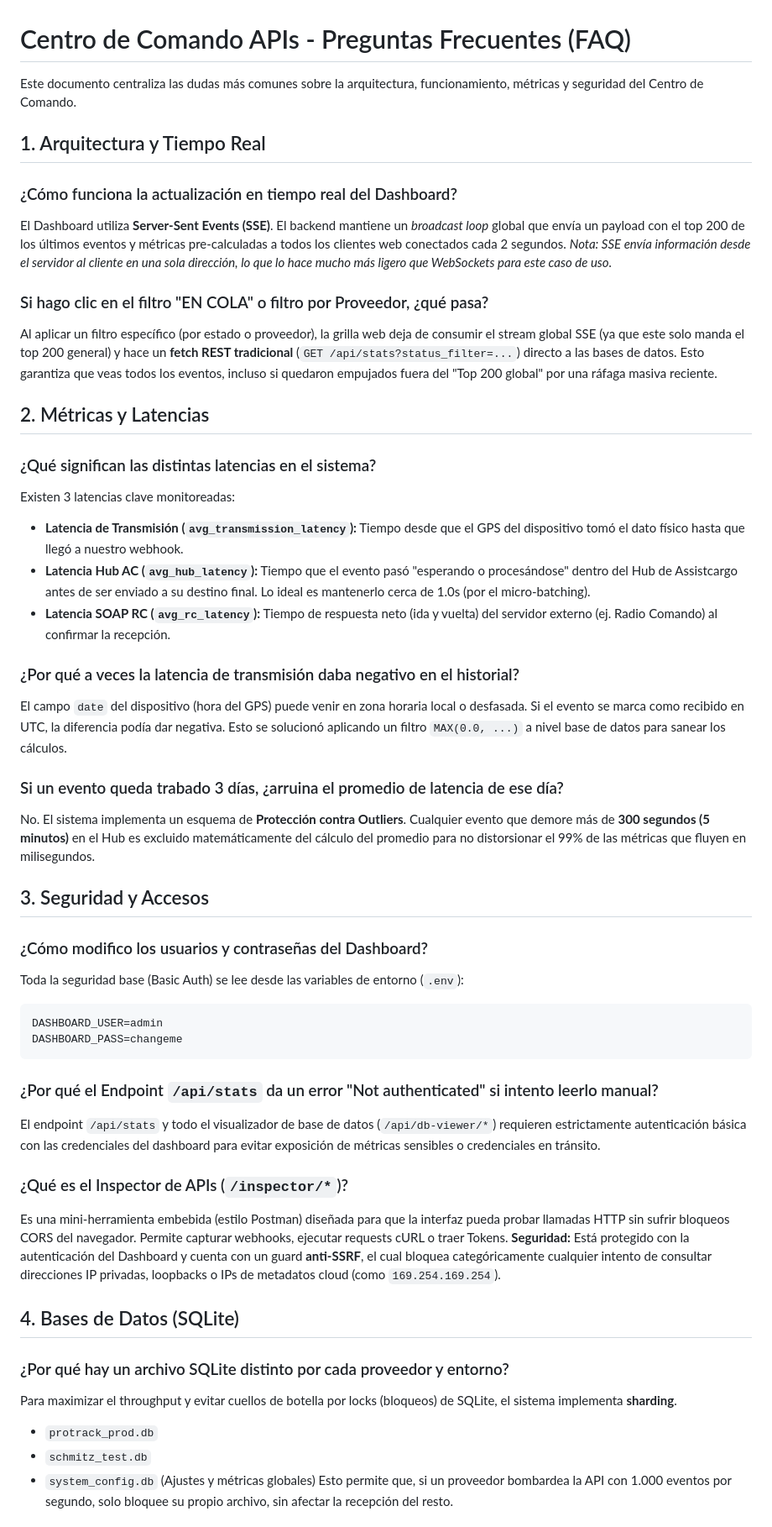
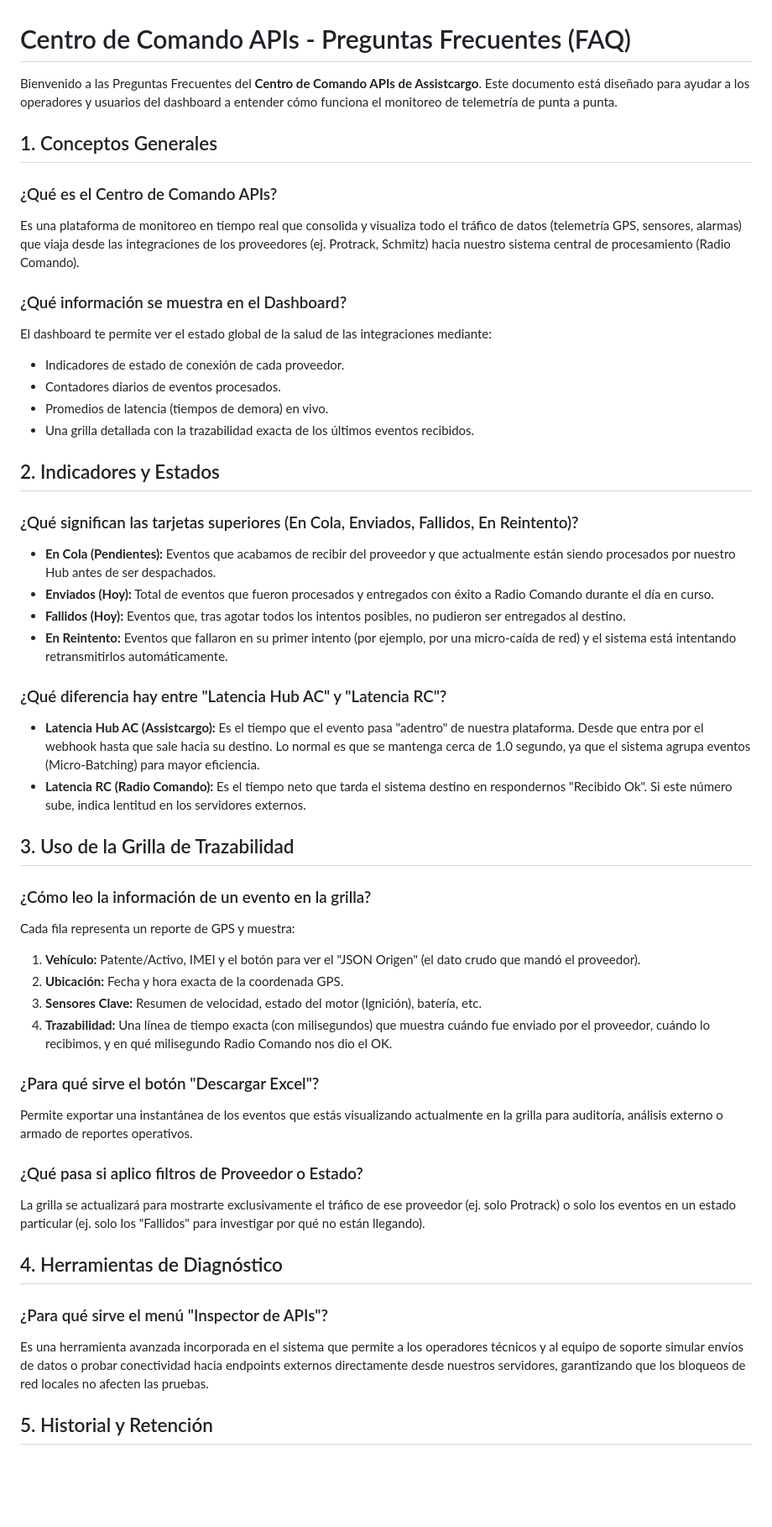
Before and after one commit to Gustavo1986-2015/Centro_de_Comando_APIs, a Markdown page: FAQ.md, the part around one of its changes. Shown at 84% size. GitHub-like rendering; blank space fills up the shorter version.

Commit message:
docs: rewrite FAQ.md for external operational users

````diff
--- a/FAQ.md
+++ b/FAQ.md
@@ -1,52 +1,50 @@
 # Centro de Comando APIs - Preguntas Frecuentes (FAQ)
 
-Este documento centraliza las dudas más comunes sobre la arquitectura, funcionamiento, métricas y seguridad del Centro de Comando.
+Bienvenido a las Preguntas Frecuentes del **Centro de Comando APIs de Assistcargo**. Este documento está diseñado para ayudar a los operadores y usuarios del dashboard a entender cómo funciona el monitoreo de telemetría de punta a punta.
 
-## 1. Arquitectura y Tiempo Real
+## 1. Conceptos Generales
 
-### ¿Cómo funciona la actualización en tiempo real del Dashboard?
-El Dashboard utiliza **Server-Sent Events (SSE)**. El backend mantiene un *broadcast loop* global que envía un payload con el top 200 de los últimos eventos y métricas pre-calculadas a todos los clientes web conectados cada 2 segundos.
-*Nota: SSE envía información desde el servidor al cliente en una sola dirección, lo que lo hace mucho más ligero que WebSockets para este caso de uso.*
+### ¿Qué es el Centro de Comando APIs?
+Es una plataforma de monitoreo en tiempo real que consolida y visualiza todo el tráfico de datos (telemetría GPS, sensores, alarmas) que viaja desde las integraciones de los proveedores (ej. Protrack, Schmitz) hacia nuestro sistema central de procesamiento (Radio Comando).
 
-### Si hago clic en el filtro "EN COLA" o filtro por Proveedor, ¿qué pasa?
-Al aplicar un filtro específico (por estado o proveedor), la grilla web deja de consumir el stream global SSE (ya que este solo manda el top 200 general) y hace un **fetch REST tradicional** (`GET /api/stats?status_filter=...`) directo a las bases de datos. Esto garantiza que veas todos los eventos, incluso si quedaron empujados fuera del "Top 200 global" por una ráfaga masiva reciente.
+### ¿Qué información se muestra en el Dashboard?
+El dashboard te permite ver el estado global de la salud de las integraciones mediante:
+- Indicadores de estado de conexión de cada proveedor.
+- Contadores diarios de eventos procesados.
+- Promedios de latencia (tiempos de demora) en vivo.
+- Una grilla detallada con la trazabilidad exacta de los últimos eventos recibidos.
 
-## 2. Métricas y Latencias
+## 2. Indicadores y Estados
 
-### ¿Qué significan las distintas latencias en el sistema?
-Existen 3 latencias clave monitoreadas:
-- **Latencia de Transmisión (`avg_transmission_latency`):** Tiempo desde que el GPS del dispositivo tomó el dato físico hasta que llegó a nuestro webhook.
-- **Latencia Hub AC (`avg_hub_latency`):** Tiempo que el evento pasó "esperando o procesándose" dentro del Hub de Assistcargo antes de ser enviado a su destino final. Lo ideal es mantenerlo cerca de 1.0s (por el micro-batching).
-- **Latencia SOAP RC (`avg_rc_latency`):** Tiempo de respuesta neto (ida y vuelta) del servidor externo (ej. Radio Comando) al confirmar la recepción.
+### ¿Qué significan las tarjetas superiores (En Cola, Enviados, Fallidos, En Reintento)?
+- **En Cola (Pendientes):** Eventos que acabamos de recibir del proveedor y que actualmente están siendo procesados por nuestro Hub antes de ser despachados.
+- **Enviados (Hoy):** Total de eventos que fueron procesados y entregados con éxito a Radio Comando durante el día en curso.
+- **Fallidos (Hoy):** Eventos que, tras agotar todos los intentos posibles, no pudieron ser entregados al destino.
+- **En Reintento:** Eventos que fallaron en su primer intento (por ejemplo, por una micro-caída de red) y el sistema está intentando retransmitirlos automáticamente.
 
-### ¿Por qué a veces la latencia de transmisión daba negativo en el historial?
-El campo `date` del dispositivo (hora del GPS) puede venir en zona horaria local o desfasada. Si el evento se marca como recibido en UTC, la diferencia podía dar negativa. Esto se solucionó aplicando un filtro `MAX(0.0, ...)` a nivel base de datos para sanear los cálculos.
+### ¿Qué diferencia hay entre "Latencia Hub AC" y "Latencia RC"?
+- **Latencia Hub AC (Assistcargo):** Es el tiempo que el evento pasa "adentro" de nuestra plataforma. Desde que entra por el webhook hasta que sale hacia su destino. Lo normal es que se mantenga cerca de 1.0 segundo, ya que el sistema agrupa eventos (Micro-Batching) para mayor eficiencia.
+- **Latencia RC (Radio Comando):** Es el tiempo neto que tarda el sistema destino en respondernos "Recibido Ok". Si este número sube, indica lentitud en los servidores externos.
 
-### Si un evento queda trabado 3 días, ¿arruina el promedio de latencia de ese día?
-No. El sistema implementa un esquema de **Protección contra Outliers**. Cualquier evento que demore más de **300 segundos (5 minutos)** en el Hub es excluido matemáticamente del cálculo del promedio para no distorsionar el 99% de las métricas que fluyen en milisegundos.
+## 3. Uso de la Grilla de Trazabilidad
 
-## 3. Seguridad y Accesos
+### ¿Cómo leo la información de un evento en la grilla?
+Cada fila representa un reporte de GPS y muestra:
+1. **Vehículo:** Patente/Activo, IMEI y el botón para ver el "JSON Origen" (el dato crudo que mandó el proveedor).
+2. **Ubicación:** Fecha y hora exacta de la coordenada GPS.
+3. **Sensores Clave:** Resumen de velocidad, estado del motor (Ignición), batería, etc.
+4. **Trazabilidad:** Una línea de tiempo exacta (con milisegundos) que muestra cuándo fue enviado por el proveedor, cuándo lo recibimos, y en qué milisegundo Radio Comando nos dio el OK.
 
-### ¿Cómo modifico los usuarios y contraseñas del Dashboard?
-Toda la seguridad base (Basic Auth) se lee desde las variables de entorno (`.env`):
-```env
-DASHBOARD_USER=admin
-DASHBOARD_PASS=changeme
-```
+### ¿Para qué sirve el botón "Descargar Excel"?
+Permite exportar una instantánea de los eventos que estás visualizando actualmente en la grilla para auditoría, análisis externo o armado de reportes operativos.
 
-### ¿Por qué el Endpoint `/api/stats` da un error "Not authenticated" si intento leerlo manual?
-El endpoint `/api/stats` y todo el visualizador de base de datos (`/api/db-viewer/*`) requieren estrictamente autenticación básica con las credenciales del dashboard para evitar exposición de métricas sensibles o credenciales en tránsito.
+### ¿Qué pasa si aplico filtros de Proveedor o Estado?
+La grilla se actualizará para mostrarte exclusivamente el tráfico de ese proveedor (ej. solo Protrack) o solo los eventos en un estado particular (ej. solo los "Fallidos" para investigar por qué no están llegando).
 
-### ¿Qué es el Inspector de APIs (`/inspector/*`)?
-Es una mini-herramienta embebida (estilo Postman) diseñada para que la interfaz pueda probar llamadas HTTP sin sufrir bloqueos CORS del navegador. Permite capturar webhooks, ejecutar requests cURL o traer Tokens.
-**Seguridad:** Está protegido con la autenticación del Dashboard y cuenta con un guard **anti-SSRF**, el cual bloquea categóricamente cualquier intento de consultar direcciones IP privadas, loopbacks o IPs de metadatos cloud (como `169.254.169.254`).
+## 4. Herramientas de Diagnóstico
 
-## 4. Bases de Datos (SQLite)
+### ¿Para qué sirve el menú "Inspector de APIs"?
+Es una herramienta avanzada incorporada en el sistema que permite a los operadores técnicos y al equipo de soporte simular envíos de datos o probar conectividad hacia endpoints externos directamente desde nuestros servidores, garantizando que los bloqueos de red locales no afecten las pruebas.
 
-### ¿Por qué hay un archivo SQLite distinto por cada proveedor y entorno?
-Para maximizar el throughput y evitar cuellos de botella por locks (bloqueos) de SQLite, el sistema implementa **sharding**.
-- `protrack_prod.db`
-- `schmitz_test.db`
-- `system_config.db` (Ajustes y métricas globales)
-Esto permite que, si un proveedor bombardea la API con 1.000 eventos por segundo, solo bloquee su propio archivo, sin afectar la recepción del resto.
+## 5. Historial y Retención
 
````
Also changed, not shown: other parts of FAQ.md (+5 -2 lines).
